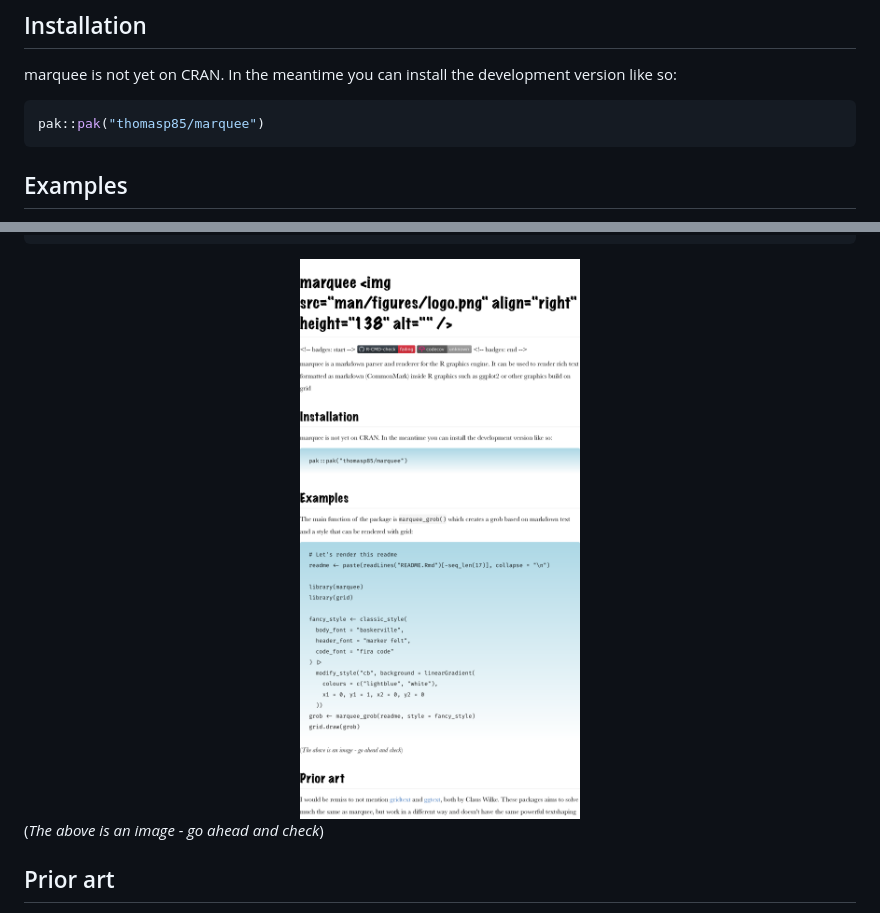
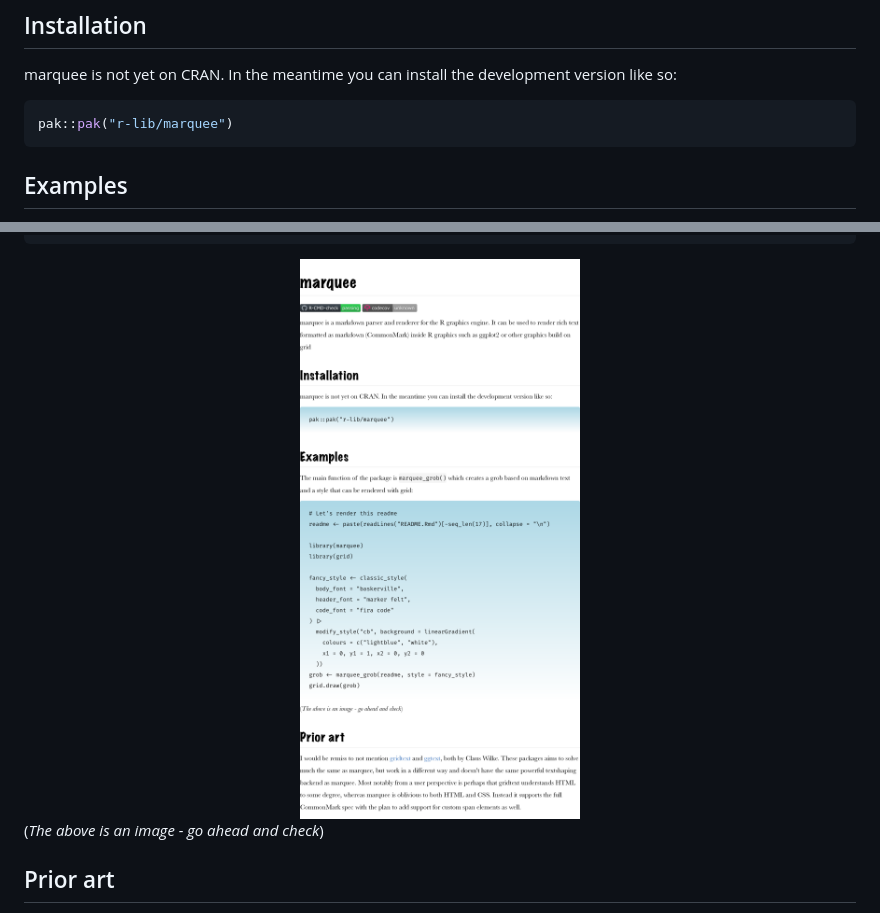
Before and after one commit to r-lib/marquee, a Markdown page: README.md, 2 parts joined by grey strips. Rendered like a GitHub page; pictures changed too: man/figures/README-unnamed-chunk-2-1.png.

````diff
--- a/README.md
+++ b/README.md
@@ -20,7 +20,7 @@ marquee is not yet on CRAN. In the meantime you can install the
 development version like so:
 
 ``` r
-pak::pak("thomasp85/marquee")
+pak::pak("r-lib/marquee")
 ```
 
 ## Examples
````
Also changed, not shown: other parts of README.md (+2 -2 lines), 1 other file.
